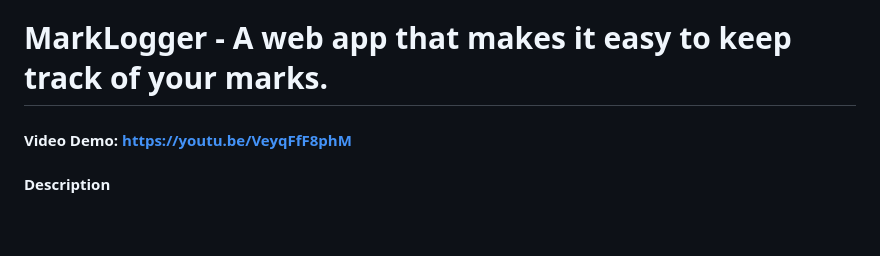
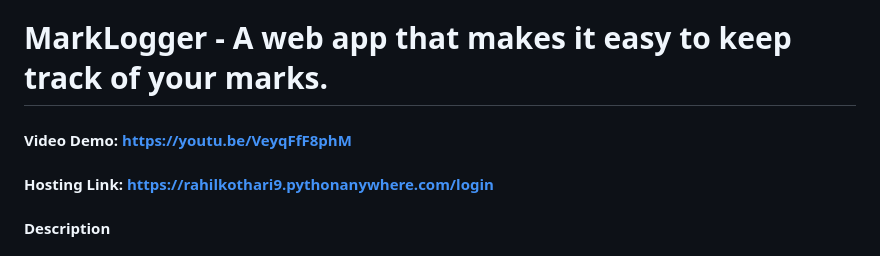
Before and after one commit to RahilKothari9/MarkLogger, a Markdown page: README.md, the part around the change. GitHub-like rendering; blank space fills up the shorter version.

```diff
--- a/README.md
+++ b/README.md
@@ -1,5 +1,6 @@
 # MarkLogger - A web app that makes it easy to keep track of your marks.
 #### Video Demo: https://youtu.be/VeyqFfF8phM
+#### Hosting Link: https://rahilkothari9.pythonanywhere.com/login
 #### Description
 ## Uses Flask for the backend, sqlite3 for the database and HTML, CSS for the front end.
 ## Files in the project
```
